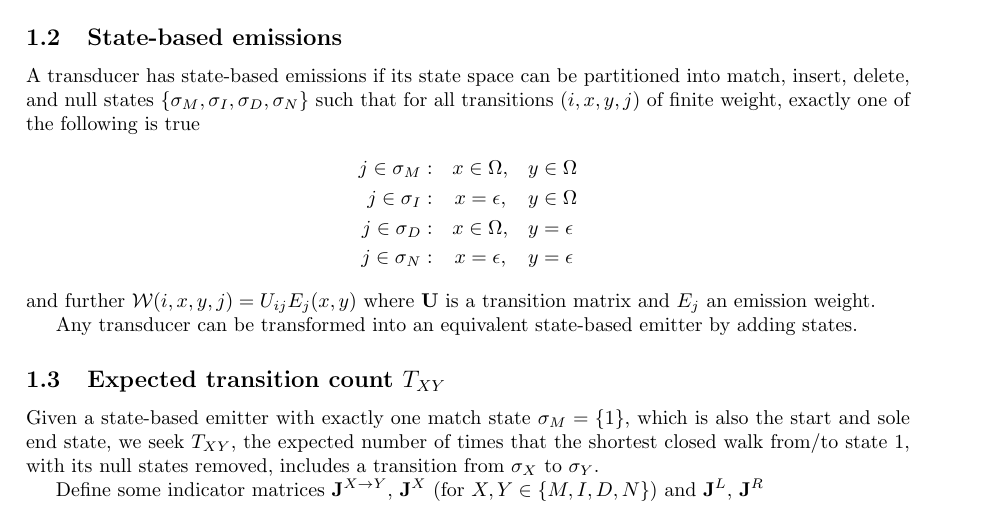
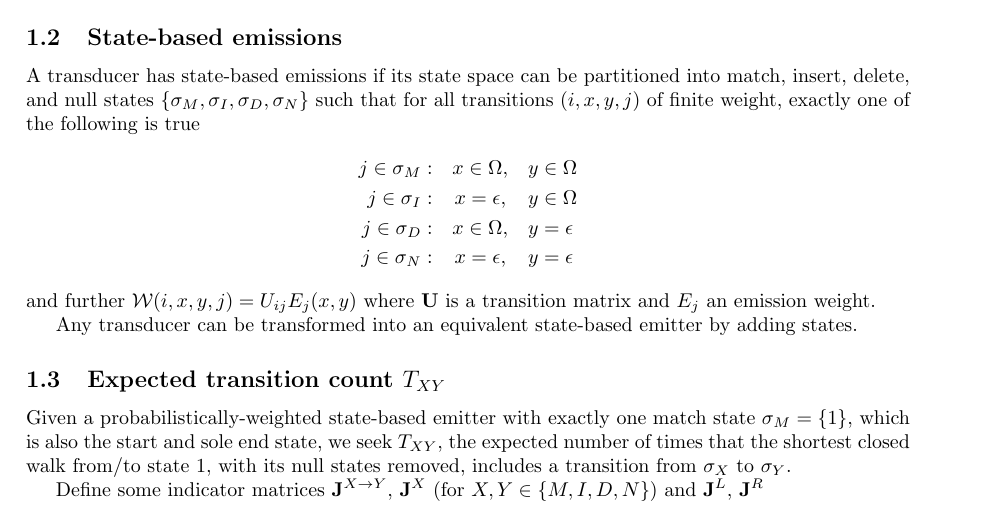
Before and after one commit to ihh/EvolPairHMM, a LaTeX document (numerical.tex): part of page 1 of 7, cut so that both start at the same text. Compiled offline with pdfLaTeX.

Commit message:
probabilistically-weighted

```diff
--- a/numerical.tex
+++ b/numerical.tex
@@ -86,7 +86,7 @@ Any transducer can be transformed into an equivalent state-based emitter by addi
 
 \subsection{Expected transition count $T_{XY}$}
 
-Given a state-based emitter with exactly one match state $\sigma_M = \{ 1 \}$, which is also the start and sole end state,
+Given a probabilistically-weighted state-based emitter with exactly one match state $\sigma_M = \{ 1 \}$, which is also the start and sole end state,
 we seek $T_{XY}$, the expected number of times that the shortest closed walk from/to state 1,
 with its null states removed, includes a transition from $\sigma_X$ to $\sigma_Y$.
 
```
